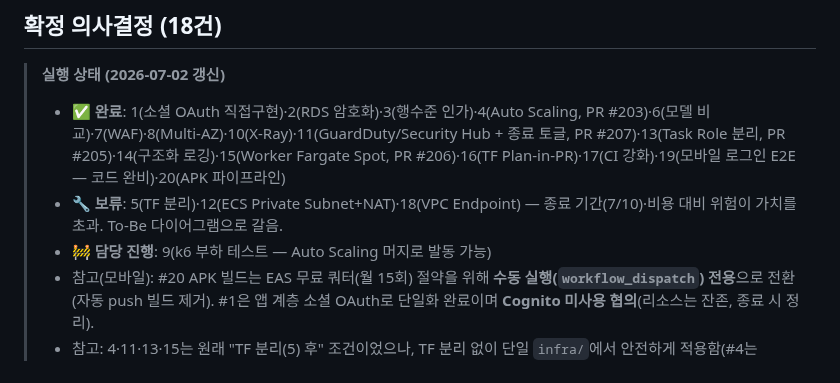
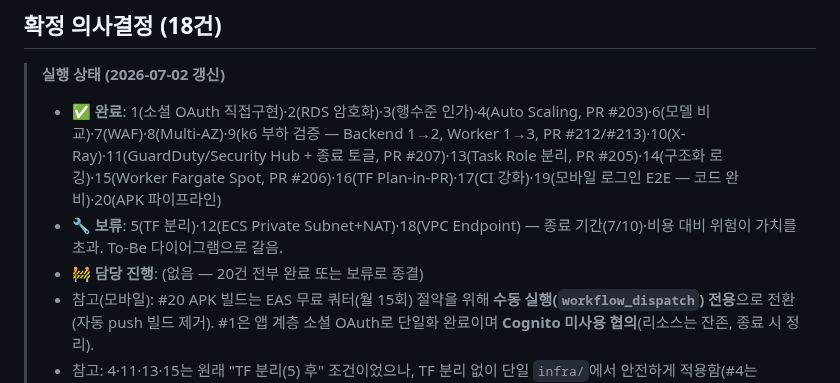
Before and after one commit to AWS13th-Final-Project-BADA/BADA, a Markdown page: docs/decisions/decision-record-20260625.md, the part around the change. Drawn GitHub-style.

```diff
--- a/docs/decisions/decision-record-20260625.md
+++ b/docs/decisions/decision-record-20260625.md
@@ -27,9 +27,9 @@
 ## 확정 의사결정 (18건)
 
 > **실행 상태 (2026-07-02 갱신)**
-> - ✅ **완료**: 1(소셜 OAuth 직접구현)·2(RDS 암호화)·3(행수준 인가)·4(Auto Scaling, PR #203)·6(모델 비교)·7(WAF)·8(Multi-AZ)·10(X-Ray)·11(GuardDuty/Security Hub + 종료 토글, PR #207)·13(Task Role 분리, PR #205)·14(구조화 로깅)·15(Worker Fargate Spot, PR #206)·16(TF Plan-in-PR)·17(CI 강화)·19(모바일 로그인 E2E — 코드 완비)·20(APK 파이프라인)
+> - ✅ **완료**: 1(소셜 OAuth 직접구현)·2(RDS 암호화)·3(행수준 인가)·4(Auto Scaling, PR #203)·6(모델 비교)·7(WAF)·8(Multi-AZ)·9(k6 부하 검증 — Backend 1→2, Worker 1→3, PR #212/#213)·10(X-Ray)·11(GuardDuty/Security Hub + 종료 토글, PR #207)·13(Task Role 분리, PR #205)·14(구조화 로깅)·15(Worker Fargate Spot, PR #206)·16(TF Plan-in-PR)·17(CI 강화)·19(모바일 로그인 E2E — 코드 완비)·20(APK 파이프라인)
 > - 🔧 **보류**: 5(TF 분리)·12(ECS Private Subnet+NAT)·18(VPC Endpoint) — 종료 기간(7/10)·비용 대비 위험이 가치를 초과. To-Be 다이어그램으로 갈음.
-> - 🚧 **담당 진행**: 9(k6 부하 테스트 — Auto Scaling 머지로 발동 가능)
+> - 🚧 **담당 진행**: (없음 — 20건 전부 완료 또는 보류로 종결)
 > - 참고(모바일): #20 APK 빌드는 EAS 무료 쿼터(월 15회) 절약을 위해 **수동 실행(`workflow_dispatch`) 전용**으로 전환(자동 push 빌드 제거). #1은 앱 계층 소셜 OAuth로 단일화 완료이며 **Cognito 미사용 협의**(리소스는 잔존, 종료 시 정리).
 > - 참고: 4·11·13·15는 원래 "TF 분리(5) 후" 조건이었으나, TF 분리 없이 단일 `infra/`에서 안전하게 적용함(#4는 `ignore_changes=[desired_count]`, #11은 `moved` 블록, #15는 `capacity_provider_strategy`).
 > - 상세 현황: `docs/infra/implementation-status.md`
```
Also changed, not shown: aidlc-docs/aidlc-state.md (+2 -1 lines), docs/infra/implementation-status.md (+2 -2 lines).
